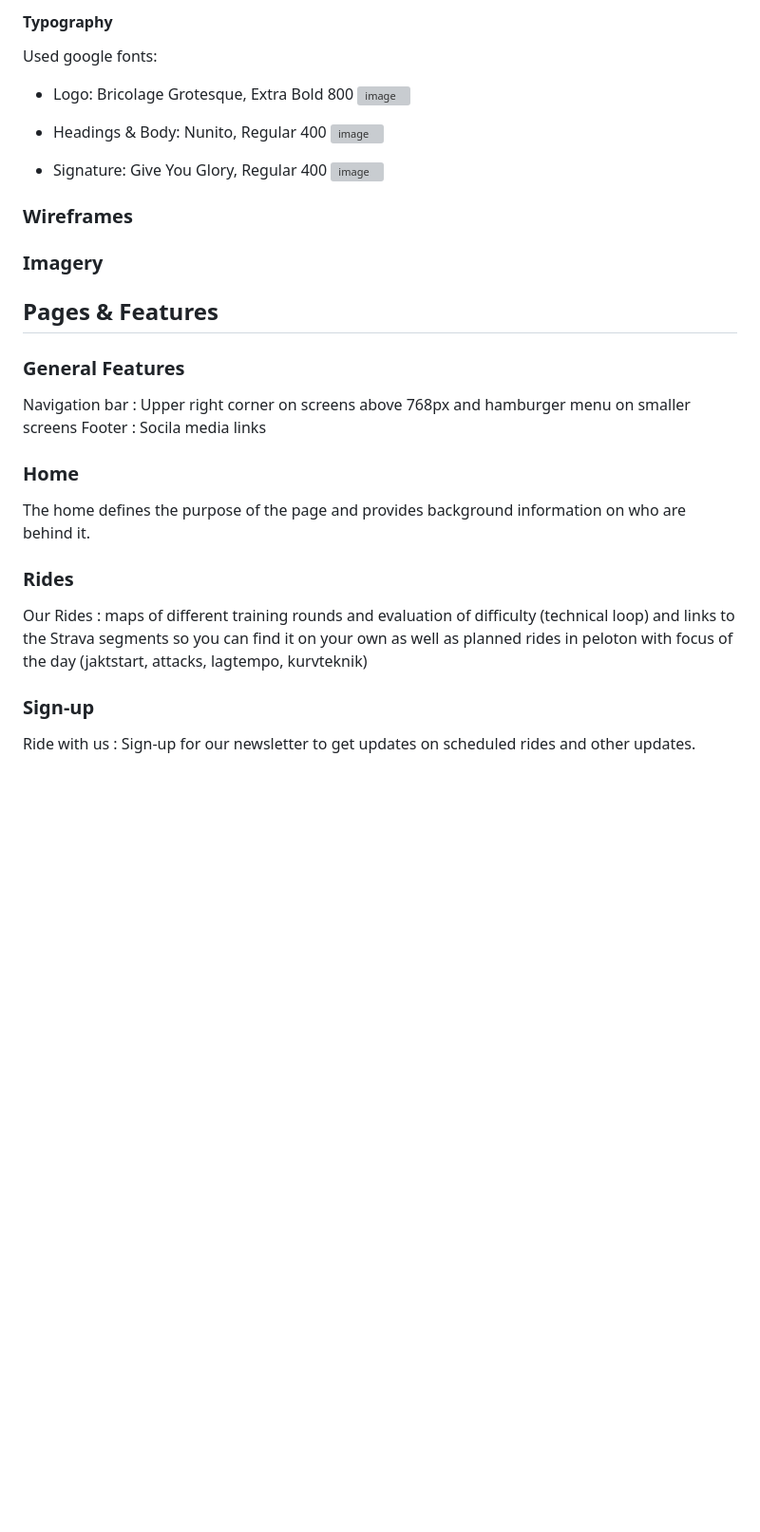
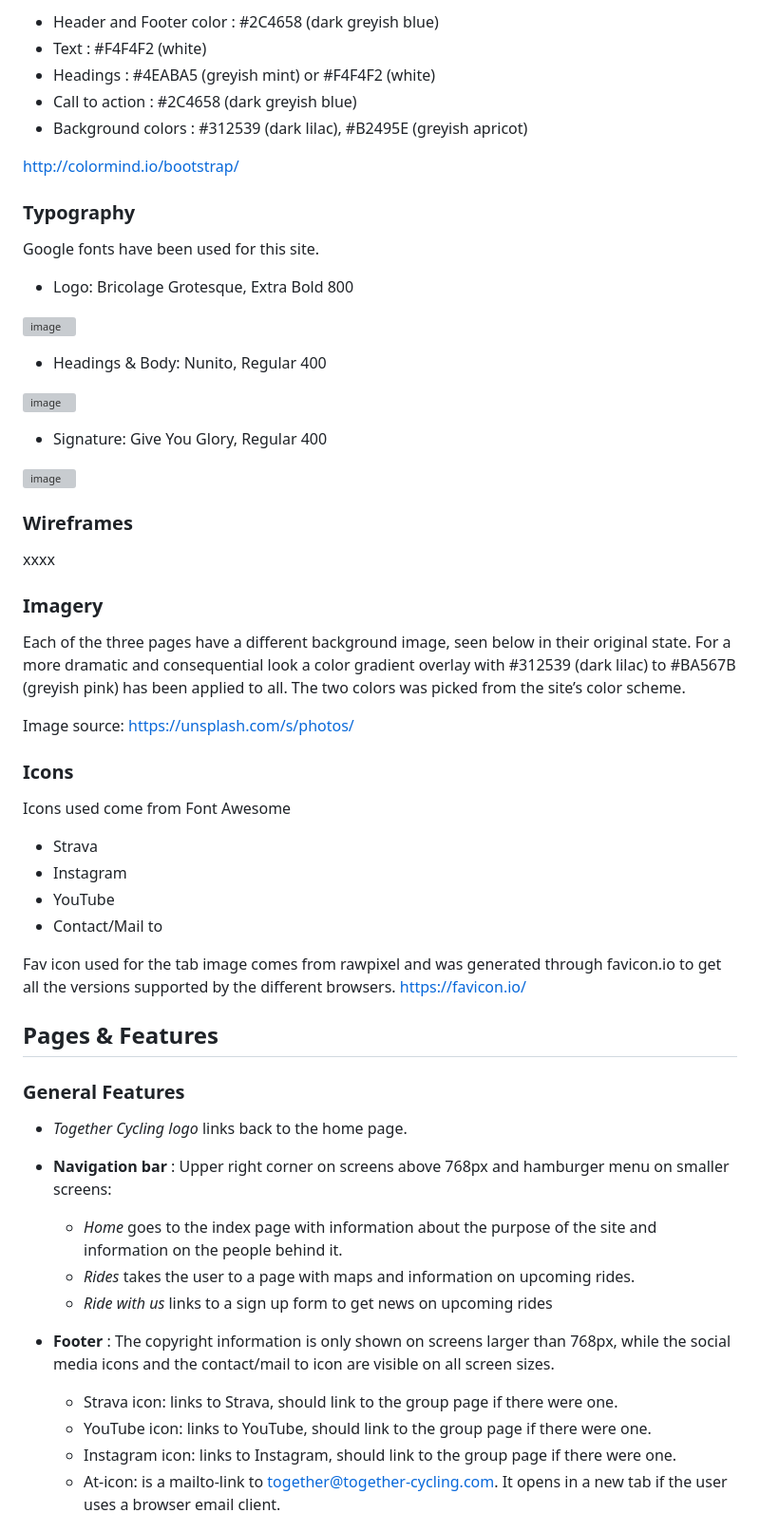
Before and after one commit to CharlottaG/Together-Cycling, a Markdown page: README.md, the part around one of its changes. Shown at 95% size. Rendered like a GitHub page; blank space fills up the shorter version; grey boxes are pictures that could not be loaded.

Commit message:
Add info on color palette, background imagery, icons used, features on the three pages, technologies used, credits and accessibility to the readme file.

```diff
--- a/README.md
+++ b/README.md
@@ -33,28 +28,68 @@ Used <https://color.adobe.com/create/color-accessibility/> to check the accessbi
 
-#### Typography
-Used google fonts:
-* Logo: Bricolage Grotesque, Extra Bold 800
+- Header and Footer color : #2C4658 (dark greyish blue)
+- Text : #F4F4F2 (white)
+- Headings :  #4EABA5 (greyish mint) or #F4F4F2 (white)
+- Call to action : #2C4658 (dark greyish blue)
+- Background colors : #312539 (dark lilac), #B2495E (greyish apricot)
+
+<http://colormind.io/bootstrap/>
+
+### Typography
+
+Google fonts have been used for this site.
+
+- Logo: Bricolage Grotesque, Extra Bold 800
+
 ![image](https://github.com/CharlottaG/Together-Cycling/assets/138576943/bb24a08d-3ac5-4492-922a-96628c16b134)
 
-* Headings & Body: Nunito, Regular 400
+- Headings & Body: Nunito, Regular 400
+
 ![image](https://github.com/CharlottaG/Together-Cycling/assets/138576943/24116196-3259-4cb4-9f0a-96012a28d324)
 
-* Signature: Give You Glory, Regular 400
+- Signature: Give You Glory, Regular 400
+
 ![image](https://github.com/CharlottaG/Together-Cycling/assets/138576943/8064aee0-b7c1-4536-bf34-8b5d69aaf103)
 
+### Wireframes
 
-### Wireframes
+xxxx
+
 ### Imagery
 
+Each of the three pages have a different background image, seen below in their original state. For a more dramatic and consequential look a color gradient overlay with #312539 (dark lilac) to #BA567B (greyish pink) has been applied to all. The two colors was picked from the site’s color scheme.
+
+Image source: [https://unsplash.com/s/photos/](https://unsplash.com/s/photos/)
+
+### Icons
+
+Icons used come from Font Awesome
+
+- Strava
+- Instagram
+- YouTube
+- Contact/Mail to
+
+Fav icon used for the tab image comes from rawpixel and was generated through favicon.io to get all the versions supported by the different browsers.
+<https://favicon.io/>
+
 ## Pages & Features
+
 ### General Features
-Navigation bar : Upper right corner on screens above 768px and hamburger menu on smaller screens
-Footer : Socila media links
-### Home
-The home defines the purpose of the page and provides background information on who are behind it.
 
-### Rides
-Our Rides : maps of different training rounds and evaluation of difficulty (technical loop) and links to the Strava segments so you can find it on your own as well as planned rides in peloton with focus of the day (jaktstart, attacks, lagtempo, kurvteknik)
+* *Together Cycling logo* links back to the home page.
 
-### Sign-up
-Ride with us : Sign-up for our newsletter to get updates on scheduled rides and other updates.
+- **Navigation bar** : Upper right corner on screens above 768px and hamburger menu on smaller screens:
+  - *Home* goes to the index page with information about the purpose of the site and information on the people behind it.
+  - *Rides* takes the user to a page with maps and information on upcoming rides.
+  - *Ride with us* links to a sign up form to get news on upcoming rides
+
+- **Footer** : The copyright information is only shown on screens larger than 768px, while the social media icons and the contact/mail to icon are visible on all screen sizes.
+  - Strava icon:
+	 links to Strava, should link to the group page if there were one.
+  - YouTube icon:
+	links to YouTube, should link to the group page if there were one.
+  - Instagram icon:
+	links to Instagram, should link to the group page if there were one.
+  - At-icon:
+	is a mailto-link to together@together-cycling.com. It opens in a new tab if the user uses a browser email client.
+
```
Also changed, not shown: other parts of README.md (+91 -23 lines).
